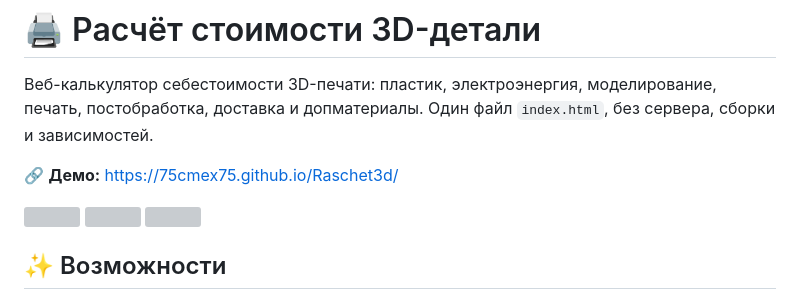
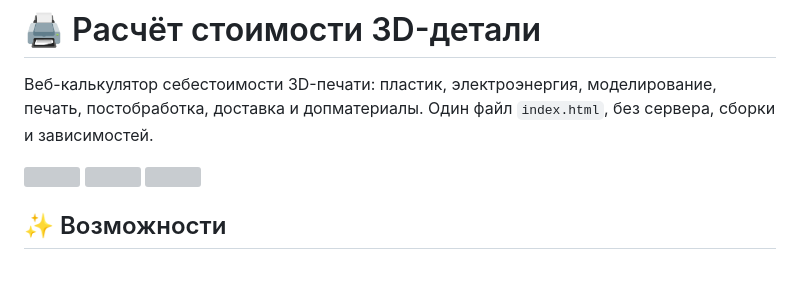
Before and after one commit to 75cmex75/Raschet3d, a Markdown page: README.md, the part around the change. Rendered like a GitHub page; blank space fills up the shorter version; grey boxes are pictures that could not be loaded.

```diff
--- a/README.md
+++ b/README.md
@@ -4,7 +4,6 @@
 
 Веб-калькулятор себестоимости 3D-печати: пластик, электроэнергия, моделирование, печать, постобработка, доставка и допматериалы. Один файл `index.html`, без сервера, сборки и зависимостей.
 
-🔗 **Демо:** https://75cmex75.github.io/Raschet3d/
 
 <img src="docs/1.png" alt="">
 
```
